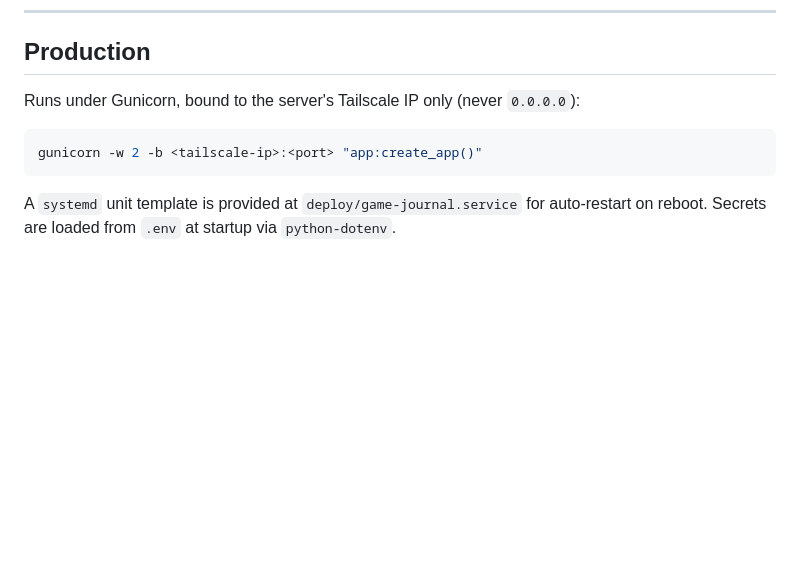
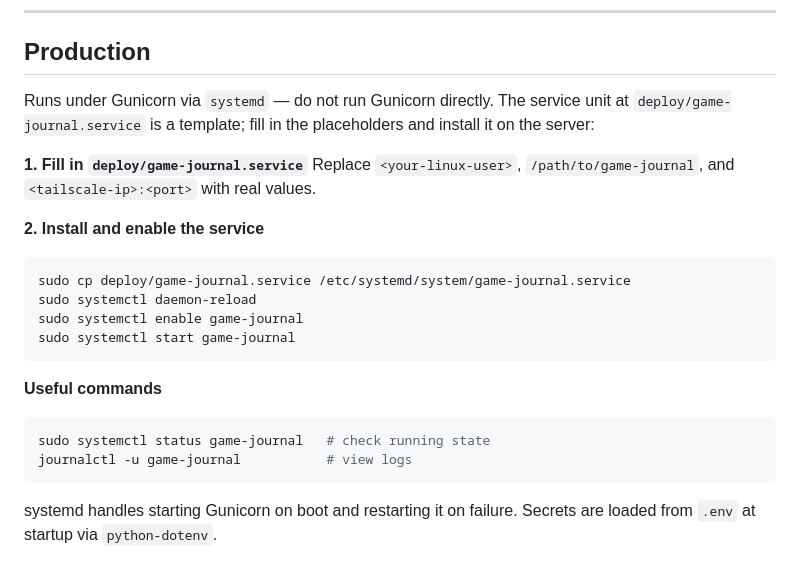
Before and after one commit to Wylderfan/game-journal, a Markdown page: README.md, the part around the change. Drawn GitHub-style; blank space fills up the shorter version.

Commit message:
Expand production section with systemd deploy steps
Replaces the bare gunicorn command with step-by-step instructions for
filling in the service template, installing it via systemctl, and
useful status/log commands.

Co-Authored-By: Claude Sonnet 4.6 <noreply@anthropic.com>

````diff
--- a/README.md
+++ b/README.md
@@ -115,10 +115,23 @@ python run.py
 
 ## Production
 
-Runs under Gunicorn, bound to the server's Tailscale IP only (never `0.0.0.0`):
+Runs under Gunicorn via `systemd` — do not run Gunicorn directly. The service unit at `deploy/game-journal.service` is a template; fill in the placeholders and install it on the server:
 
+**1. Fill in `deploy/game-journal.service`**
+Replace `<your-linux-user>`, `/path/to/game-journal`, and `<tailscale-ip>:<port>` with real values.
+
+**2. Install and enable the service**
 ```bash
-gunicorn -w 2 -b <tailscale-ip>:<port> "app:create_app()"
+sudo cp deploy/game-journal.service /etc/systemd/system/game-journal.service
+sudo systemctl daemon-reload
+sudo systemctl enable game-journal
+sudo systemctl start game-journal
 ```
 
-A `systemd` unit template is provided at `deploy/game-journal.service` for auto-restart on reboot. Secrets are loaded from `.env` at startup via `python-dotenv`.
+**Useful commands**
+```bash
+sudo systemctl status game-journal   # check running state
+journalctl -u game-journal           # view logs
+```
+
+systemd handles starting Gunicorn on boot and restarting it on failure. Secrets are loaded from `.env` at startup via `python-dotenv`.
````
